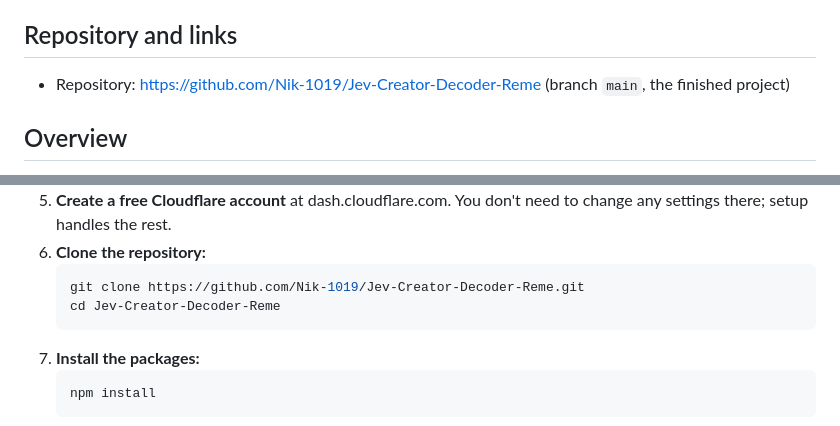
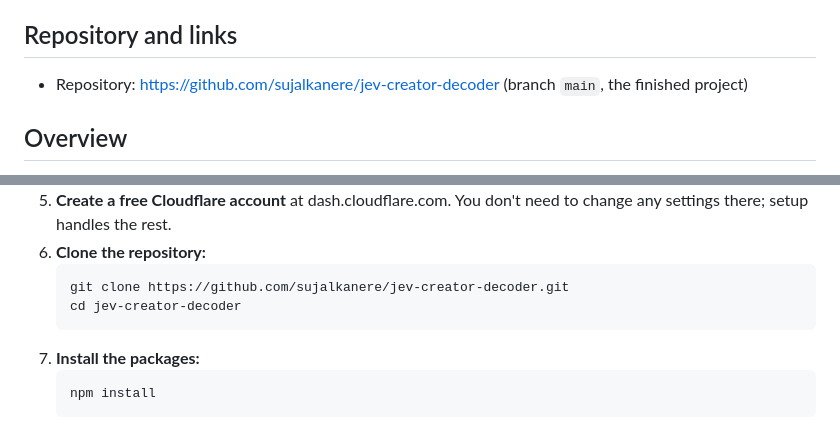
Before and after one commit to sujalkanere/jev-creator-decoder, a Markdown page: nextwork/project-prompt.md, 2 parts joined by grey strips. GitHub-like rendering.

Commit message:
docs: update repository links to sujalkanere/jev-creator-decoder

````diff
--- a/nextwork/project-prompt.md
+++ b/nextwork/project-prompt.md
@@ -7,7 +7,7 @@ Paste everything below the line into the Reme project generator.
 Generate a detailed, beginner-friendly Reme project from this brief. Use every fact, command, file name, and button label exactly as written. The project has **Steps 1 to 4 plus one Secret Mission**, nothing more. For every file the learner edits, include an "I'd like to check the full code" section showing that file's full contents from the repository.
 
 ## Repository and links
-- Repository: https://github.com/Nik-1019/Jev-Creator-Decoder-Reme (branch `main`, the finished project)
+- Repository: https://github.com/sujalkanere/jev-creator-decoder (branch `main`, the finished project)
 
 ## Overview
 **Title:** Jev Content Decoder @sujalkanere
@@ -86,8 +86,8 @@ Generate a detailed, beginner-friendly Reme project from this brief. Use every f
 5. **Create a free Cloudflare account** at dash.cloudflare.com. You don't need to change any settings there; setup handles the rest.
 6. **Clone the repository:**
    ```bash
-   git clone https://github.com/Nik-1019/Jev-Creator-Decoder-Reme.git
-   cd Jev-Creator-Decoder-Reme
+   git clone https://github.com/sujalkanere/jev-creator-decoder.git
+   cd jev-creator-decoder
    ```
 7. **Install the packages:**
    ```bash
````
